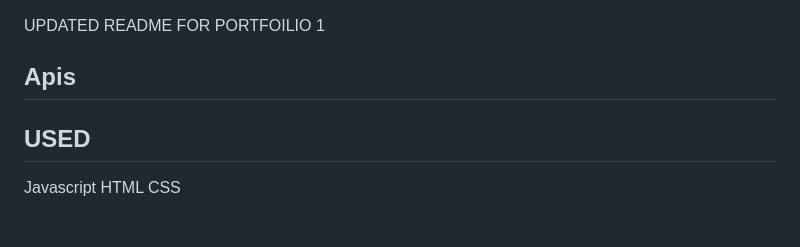
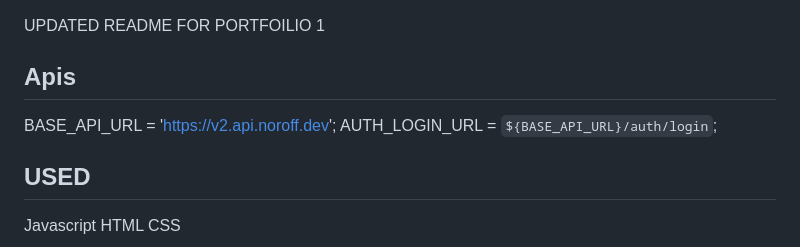
Before and after one commit to MissAdelliah/Silje_Reppe_PE1_MAR25FT, a Markdown page: README.md, the part around the change. Drawn GitHub-style; blank space fills up the shorter version.

```diff
--- a/README.md
+++ b/README.md
@@ -1,7 +1,8 @@
 UPDATED README FOR PORTFOILIO 1
 
 ## Apis
-
+BASE_API_URL = 'https://v2.api.noroff.dev';
+AUTH_LOGIN_URL = `${BASE_API_URL}/auth/login`;
 ## USED
 Javascript
 HTML
```
